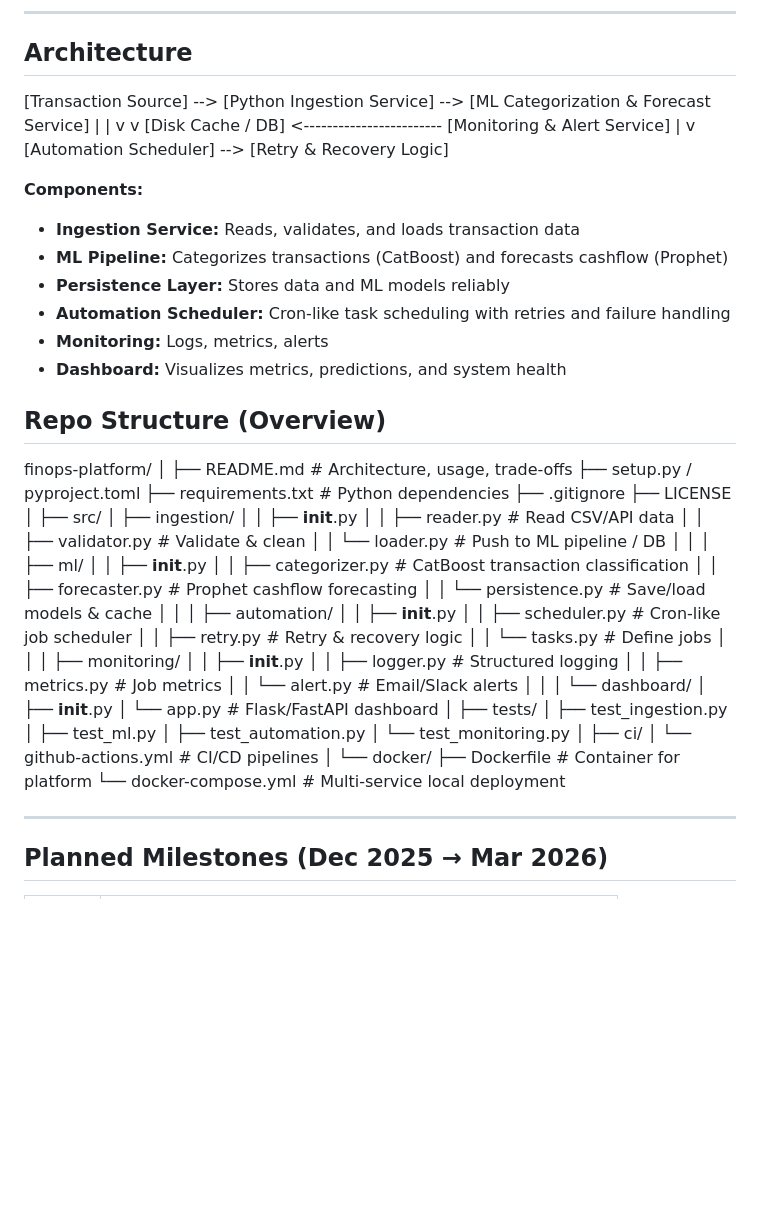
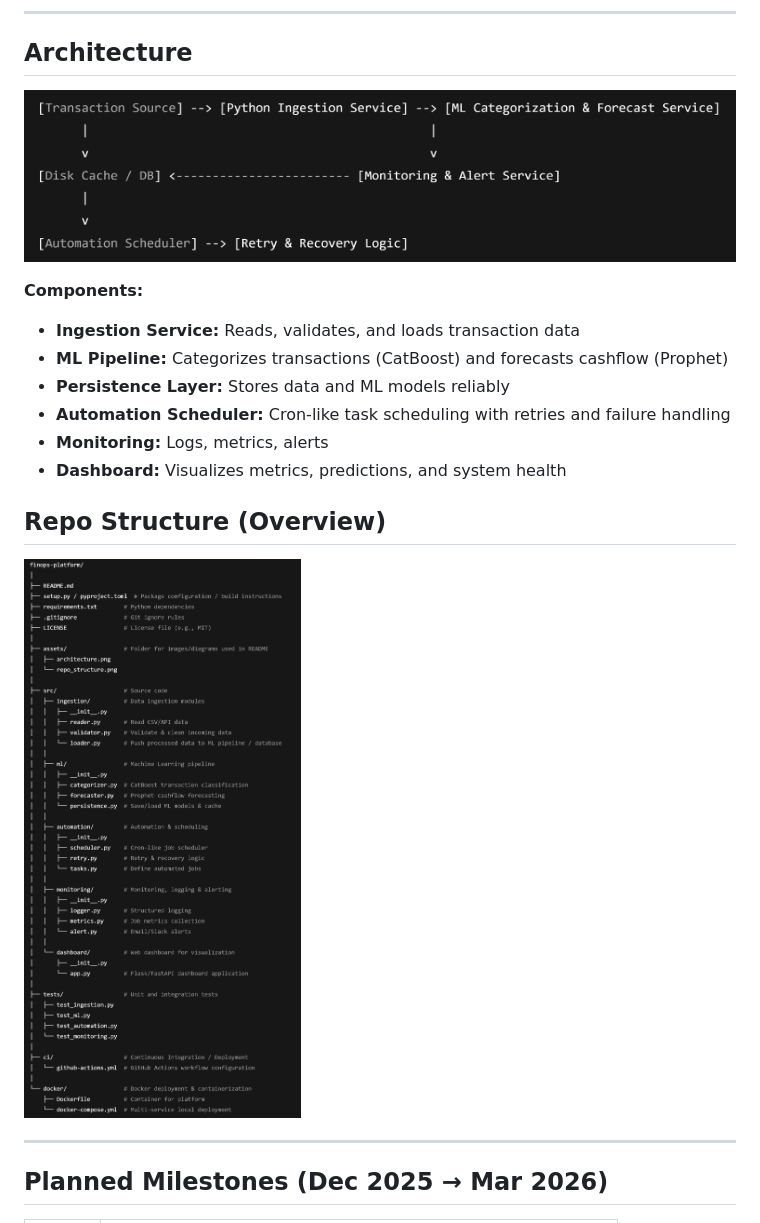
Before and after one commit to SynDr0m3/FinOpsia, a Markdown page: README.md, the part around the change. Rendered like a GitHub page; pictures changed too: assets/architecture.png (added), assets/repo_structure.png (added); blank space fills up the shorter version.

Commit message:
Update README with architecture and repo structure images

```diff
--- a/README.md
+++ b/README.md
@@ -18,13 +18,7 @@ The goal is to provide a reliable, production-ready system that showcases **Pyth
 
 ## Architecture
 
-[Transaction Source] --> [Python Ingestion Service] --> [ML Categorization & Forecast Service]
-| |
-v v
-[Disk Cache / DB] <------------------------ [Monitoring & Alert Service]
-|
-v
-[Automation Scheduler] --> [Retry & Recovery Logic]
+![FinOpsia Architecture](assets/architecture.png)
 
 **Components:**
 
@@ -37,55 +31,7 @@ v
 
 ## Repo Structure (Overview)
 
-finops-platform/
-│
-├── README.md # Architecture, usage, trade-offs
-├── setup.py / pyproject.toml
-├── requirements.txt # Python dependencies
-├── .gitignore
-├── LICENSE
-│
-├── src/
-│ ├── ingestion/
-│ │ ├── **init**.py
-│ │ ├── reader.py # Read CSV/API data
-│ │ ├── validator.py # Validate & clean
-│ │ └── loader.py # Push to ML pipeline / DB
-│ │
-│ ├── ml/
-│ │ ├── **init**.py
-│ │ ├── categorizer.py # CatBoost transaction classification
-│ │ ├── forecaster.py # Prophet cashflow forecasting
-│ │ └── persistence.py # Save/load models & cache
-│ │
-│ ├── automation/
-│ │ ├── **init**.py
-│ │ ├── scheduler.py # Cron-like job scheduler
-│ │ ├── retry.py # Retry & recovery logic
-│ │ └── tasks.py # Define jobs
-│ │
-│ ├── monitoring/
-│ │ ├── **init**.py
-│ │ ├── logger.py # Structured logging
-│ │ ├── metrics.py # Job metrics
-│ │ └── alert.py # Email/Slack alerts
-│ │
-│ └── dashboard/
-│ ├── **init**.py
-│ └── app.py # Flask/FastAPI dashboard
-│
-├── tests/
-│ ├── test_ingestion.py
-│ ├── test_ml.py
-│ ├── test_automation.py
-│ └── test_monitoring.py
-│
-├── ci/
-│ └── github-actions.yml # CI/CD pipelines
-│
-└── docker/
-├── Dockerfile # Container for platform
-└── docker-compose.yml # Multi-service local deployment
+![Repo Structure](assets/repo_structure.png)
 
 ---
 
```
